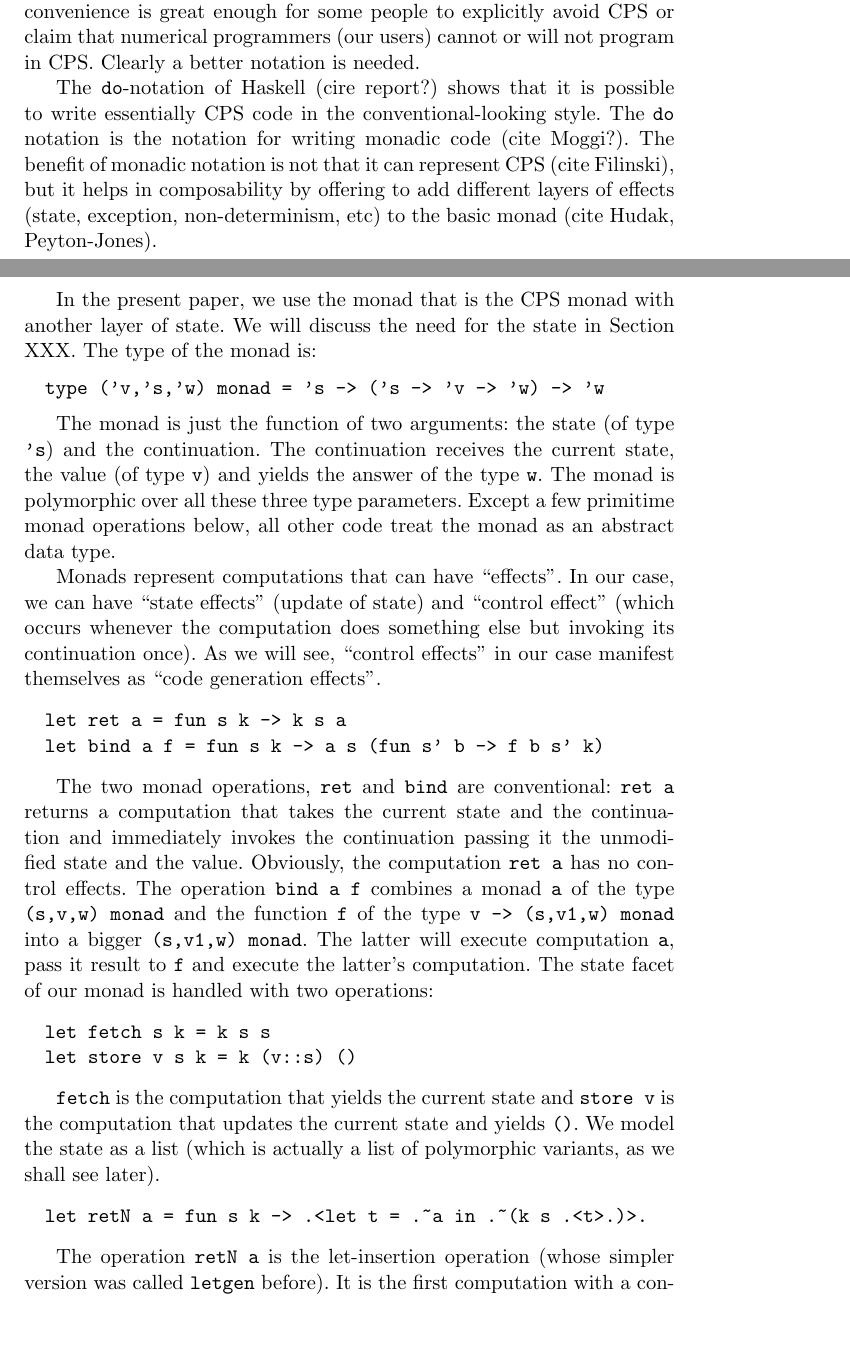
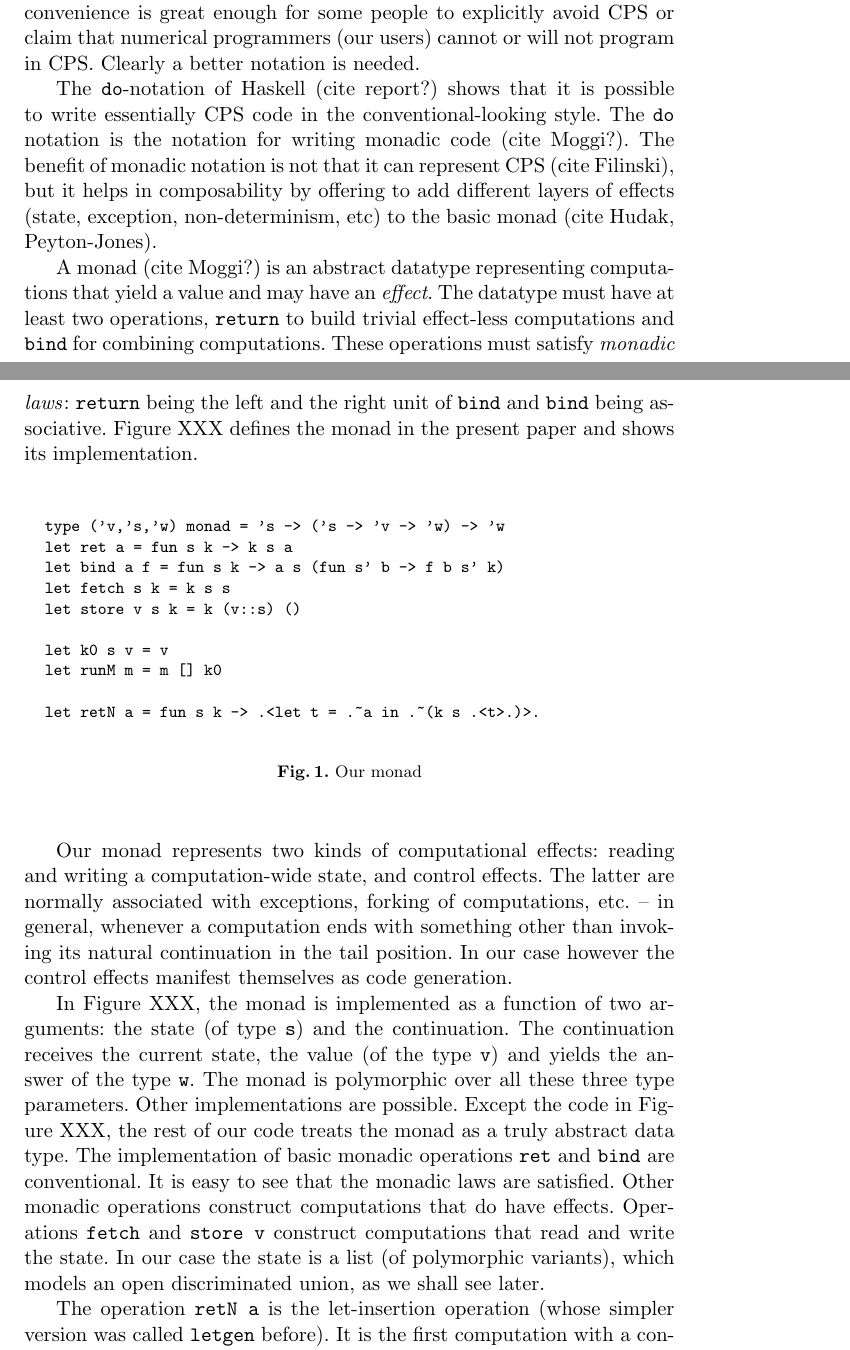
Before and after one commit to JacquesCarette/finally-tagless, a LaTeX paper (paper/metamonads.tex): two parts of pages 10 and 11 of 14 before the commit and two parts of pages 6 and 7 of 10 after it, joined at a grey line, cut so that both start at the same text, the shorter picture padded with empty space. Compiled offline with pdfLaTeX.

Commit message:
some re-writing

```diff
--- a/paper/metamonads.tex
+++ b/paper/metamonads.tex
@@ -37,6 +37,7 @@
 %% \@@listi
 %% \makeatother
 
+\newcommand{\omitnow}[1]{}
 \newcommand{\oleg}[1]{{\it [Oleg says: #1]}}
 
 \begin{document}
@@ -537,7 +538,7 @@ or claim that numerical programmers (our users) cannot or will not
 program in CPS. Clearly a better notation is needed.
 
 
-The |do|-notation of Haskell (cire report?) shows that it is possible
+The |do|-notation of Haskell (cite report?) shows that it is possible
 to write essentially CPS code in the conventional-looking style. The
 |do| notation is the notation for writing monadic code (cite Moggi?).
 The benefit of monadic notation is not that it can represent CPS (cite
@@ -545,56 +546,51 @@ Filinski), but it helps in composability by offering to add different
 layers of effects (state, exception, non-determinism, etc) to the
 basic monad (cite Hudak, Peyton-Jones).
 
-In the present paper, we use the monad that is the CPS monad with
-another layer of state. We will discuss the need for the state in
-Section XXX. The type of the monad is:
+A monad (cite Moggi?) is an abstract datatype representing
+computations that yield a value and may have an \emph{effect}.
+The datatype must have at least two operations, |return| to build
+trivial effect-less computations and |bind| for combining
+computations. These operations must satisfy \emph{monadic laws}:
+|return| being the left and the right unit of |bind| and |bind| being
+associative. Figure XXX defines the monad in the present paper
+and shows its implementation.
+
+\begin{figure*}
 \begin{code}
 type ('v,'s,'w) monad = 's -> ('s -> 'v -> 'w) -> 'w
-\end{code}
-
-The monad is just the function of two arguments: the state (of type
-|'s|) and the continuation. The continuation receives the current
-state, the value (of type |v|) and yields the answer of the type |w|.
-The monad is polymorphic over all these three type parameters. Except
-a few primitime monad operations below, all other code treat the monad
-as an abstract data type.
-
-
-Monads represent computations that can have ``effects''. In our case,
-we can have ``state effects'' (update of state) and ``control effect''
-(which occurs whenever the computation does something else but
-invoking its continuation once). As we will see, ``control effects''
-in our case manifest themselves as ``code generation effects''.
-
-\begin{code}
 let ret a = fun s k -> k s a
 let bind a f = fun s k -> a s (fun s' b -> f b s' k)
-\end{code}
-
-The two monad operations, |ret| and |bind| are conventional: |ret a|
-returns a computation that takes the current state and the
-continuation and immediately invokes the continuation passing it the
-unmodified state and the value. Obviously, the computation |ret a| has
-no control effects. The operation |bind a f| combines a
-monad |a| of the type |(s,v,w) monad| and the function |f| of the
-type |v -> (s,v1,w) monad| into a bigger |(s,v1,w) monad|. The latter
-will execute computation |a|, pass it result to |f| and execute the
-latter's computation. The state facet of our monad is handled with two
-operations:
-
-\begin{code}
 let fetch s k = k s s
 let store v s k = k (v::s) ()
-\end{code}
 
-|fetch| is the computation that yields the current state and |store v|
-is the computation that updates the current state and yields |()|. We
-model the state as a list (which is actually a list of polymorphic
-variants, as we shall see later).
+let k0 s v = v
+let runM m = m [] k0
 
-\begin{code}
 let retN a = fun s k -> .<let t = .~a in .~(k s .<t>.)>.
 \end{code}
+\caption{Our monad}
+\end{figure*}
+
+Our monad represents two kinds of computational effects: reading and
+writing a computation-wide state, and control effects. The latter are
+normally associated with exceptions, forking of computations, etc. --
+in general, whenever a computation ends with something other than
+invoking its natural continuation in the tail position. In our case
+however the control effects manifest themselves as code generation.
+
+In Figure XXX, the monad is implemented as a function of two
+arguments: the state (of type |s|) and the continuation. The
+continuation receives the current state, the value (of the type |v|) and
+yields the answer of the type |w|.  The monad is polymorphic over all
+these three type parameters. Other implementations are
+possible. Except the code in Figure XXX, the rest of our code treats
+the monad as a truly abstract data type. The implementation of basic
+monadic operations |ret| and |bind| are conventional. It is easy to
+see that the monadic laws are satisfied. Other monadic operations
+construct computations that do have effects. Operations |fetch| and
+|store v| construct computations that read and write the state. In our
+case the state is a list (of polymorphic variants), which models an
+open discriminated union, as we shall see later.
 
 The operation |retN a| is the let-insertion operation (whose simpler
 version was called |letgen| before). It is the first computation with
```
Also changed, not shown: paper/metamonads.tex (44 more changed lines).
